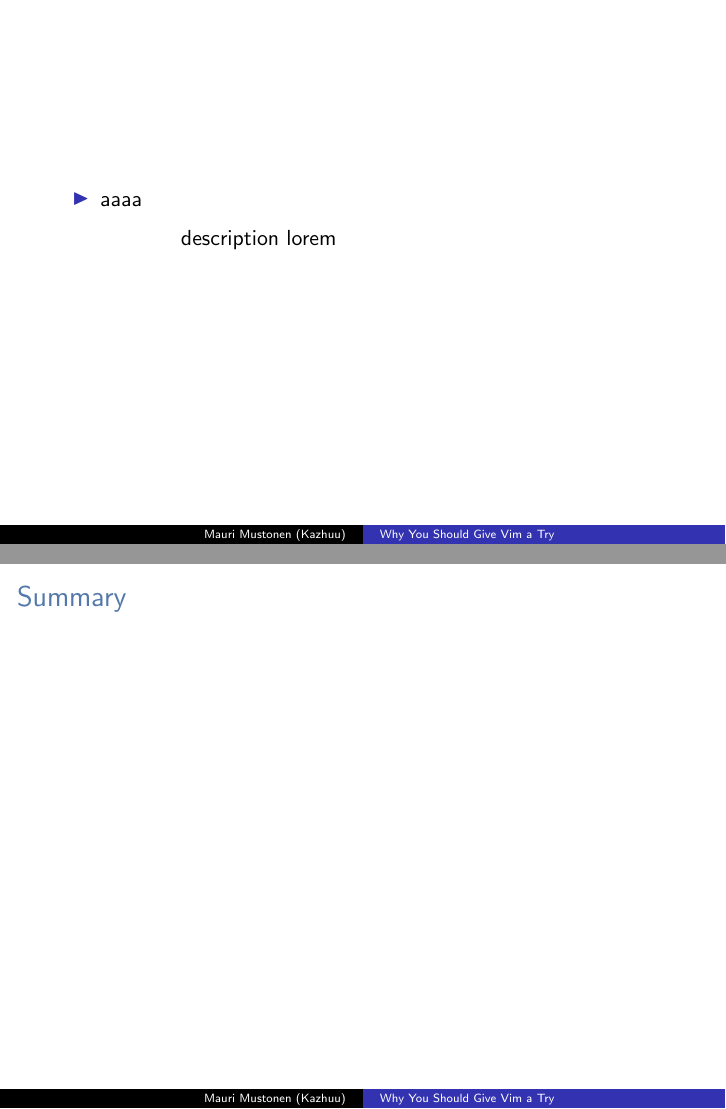
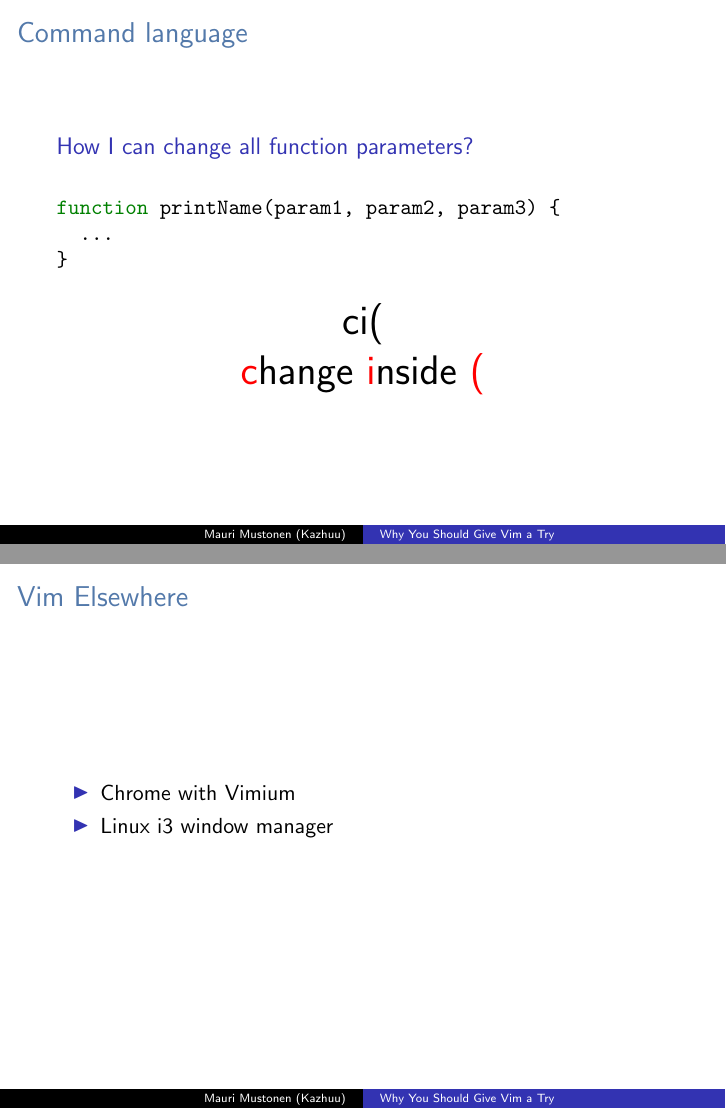
Before and after one commit to Kazhuu/talks, LaTeX slides (2019-10-3-tamperejs/main.tex): pages 10 and 12 of 13 before the commit and pages 8 and 10 of 12 after it, joined at a grey line. Compiled offline with pdfLaTeX.

Commit message:
comman language update

```diff
--- a/2019-10-3-tamperejs/main.tex
+++ b/2019-10-3-tamperejs/main.tex
@@ -92,10 +72,13 @@
-\begin{frame}
-    \begin{itemize}
-        \item aaaa
-    \end{itemize}
-    \begin{description}
-        \item description lorem
-    \end{description}
+\begin{frame}{Command language}
+	\begin{block}{How I can change all function parameters?}
+	\end{block}
+    \inputminted{js}{codes/changeInParentheses.js}
+	\begin{center}
+		\huge
+		ci(
+		\\
+		\alert change \alert inside \alert (
+	\end{center}
 \end{frame}
 
 \begin{frame}
@@ -104,7 +87,23 @@
     \end{center}
 \end{frame}
 
+% More and clean this up.
+\begin{frame}{Vim Elsewhere}
+	\begin{itemize}
+		\item Chrome with Vimium
+		\item Linux i3 window manager
+	\end{itemize}
+\end{frame}
+
 \begin{frame}{Summary}
+	\begin{itemize}
+		\item Start with basics with vimtutor
+		\item Make your own .vimrc with understanding
+		\item Read other people's .vimrc files
+		\item Start without plugins
+		\item Take time and learn new things
+		\item More?
+	\end{itemize}
 \end{frame}
 
 \begin{frame}
```
Also changed, not shown: 2019-10-3-tamperejs/codes/changeInParentheses.js (added, +3 -0 lines), 2019-10-3-tamperejs/codes/example.js (deleted, +0 -3 lines), 2019-10-3-tamperejs/images/vimtutor.png (added), 2019-10-3-tamperejs/main.pdf, README.md, 2019-10-3-tamperejs/main.tex (28 more changed lines).
